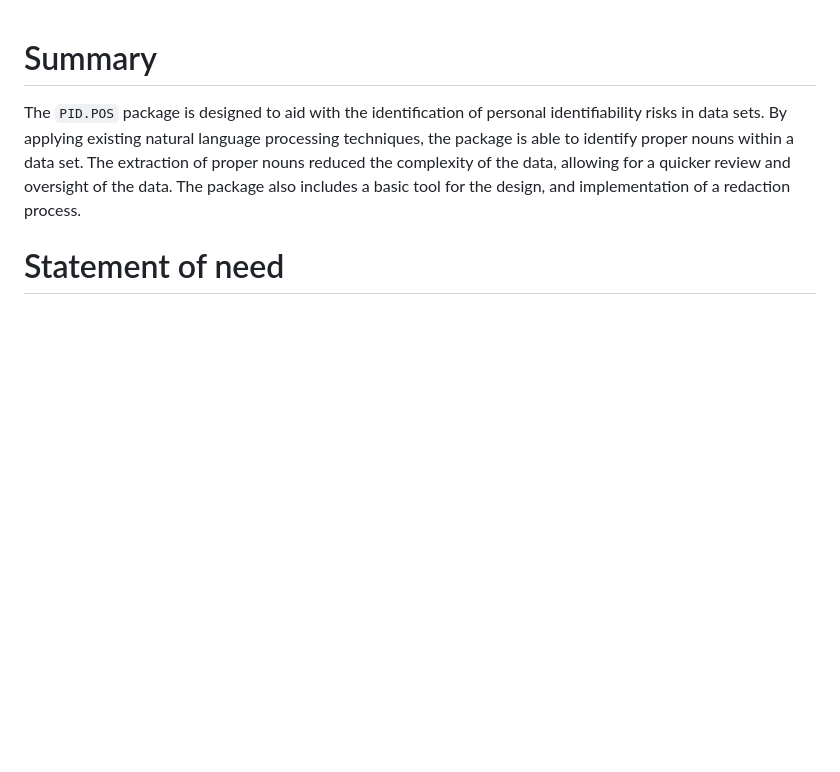
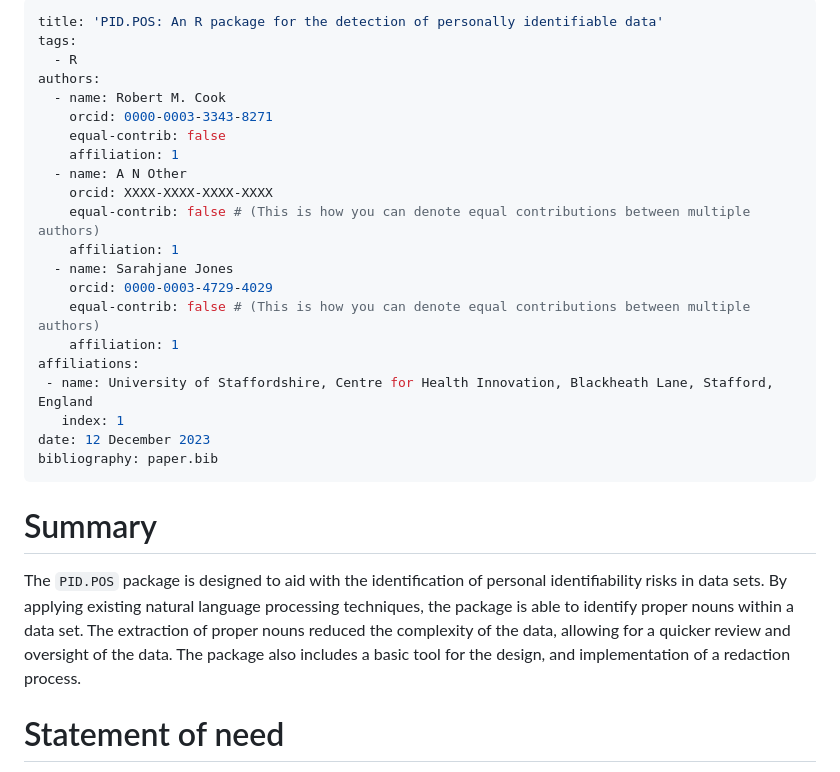
Before and after one commit to Stat-Cook/pid.pos, a Markdown page: paper.md, the part around the change printed below. Drawn GitHub-style; blank space fills up the shorter version.

Commit message:
Add preamble.

```diff
--- a/paper.md
+++ b/paper.md
@@ -1,3 +1,26 @@
+---
+title: 'PID.POS: An R package for the detection of personally identifiable data'
+tags:
+  - R
+authors:
+  - name: Robert M. Cook
+    orcid: 0000-0003-3343-8271
+    equal-contrib: false
+    affiliation: 1
+  - name: A N Other
+    orcid: XXXX-XXXX-XXXX-XXXX
+    equal-contrib: false # (This is how you can denote equal contributions between multiple authors)
+    affiliation: 1
+  - name: Sarahjane Jones
+    orcid: 0000-0003-4729-4029
+    equal-contrib: false # (This is how you can denote equal contributions between multiple authors)
+    affiliation: 1
+affiliations:
+ - name: University of Staffordshire, Centre for Health Innovation, Blackheath Lane, Stafford,  England
+   index: 1
+date: 12 December 2023
+bibliography: paper.bib
+---
 # Summary
 
 The `PID.POS` package is designed to aid with the identification of
```
Also changed, not shown: other parts of paper.md (+5 -5 lines).
